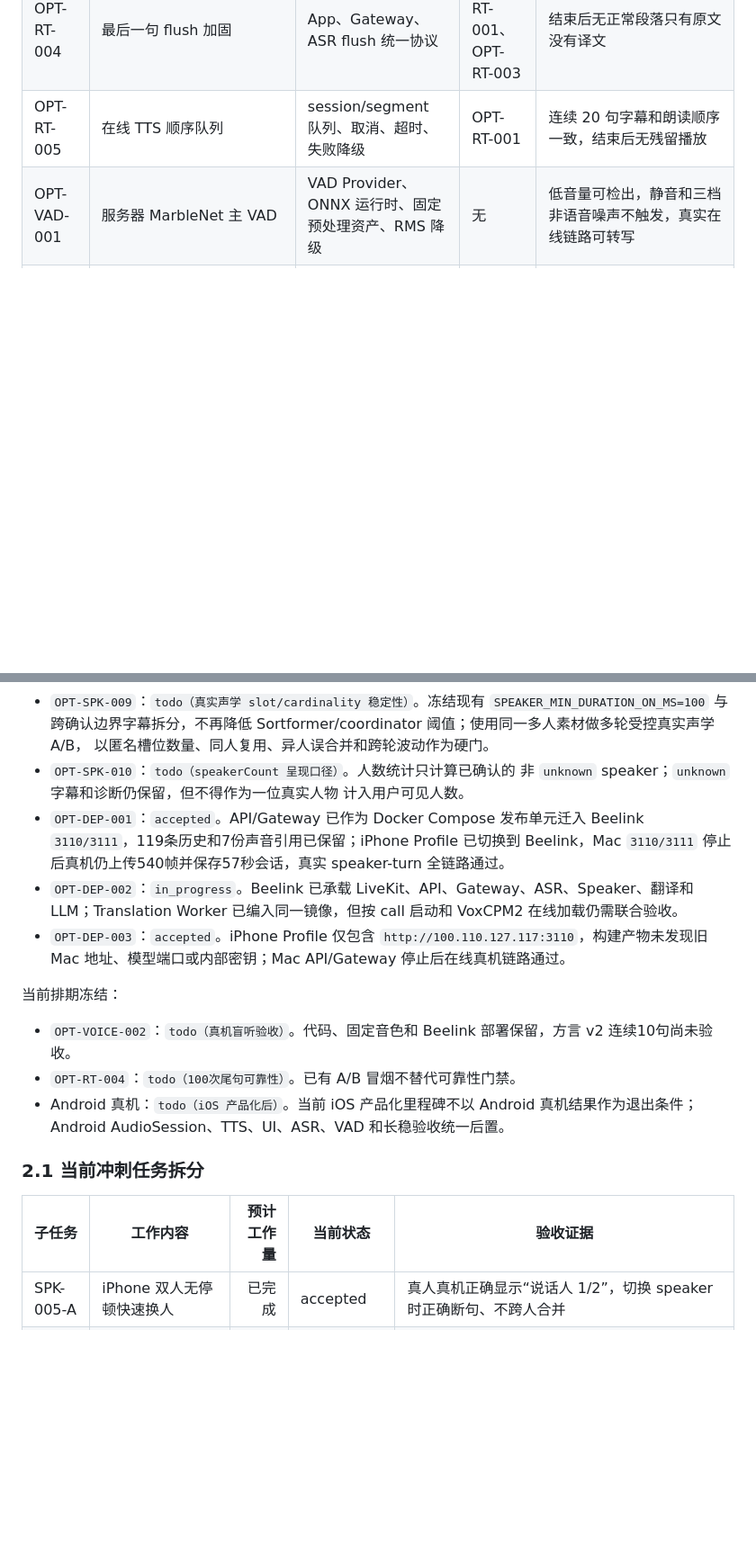
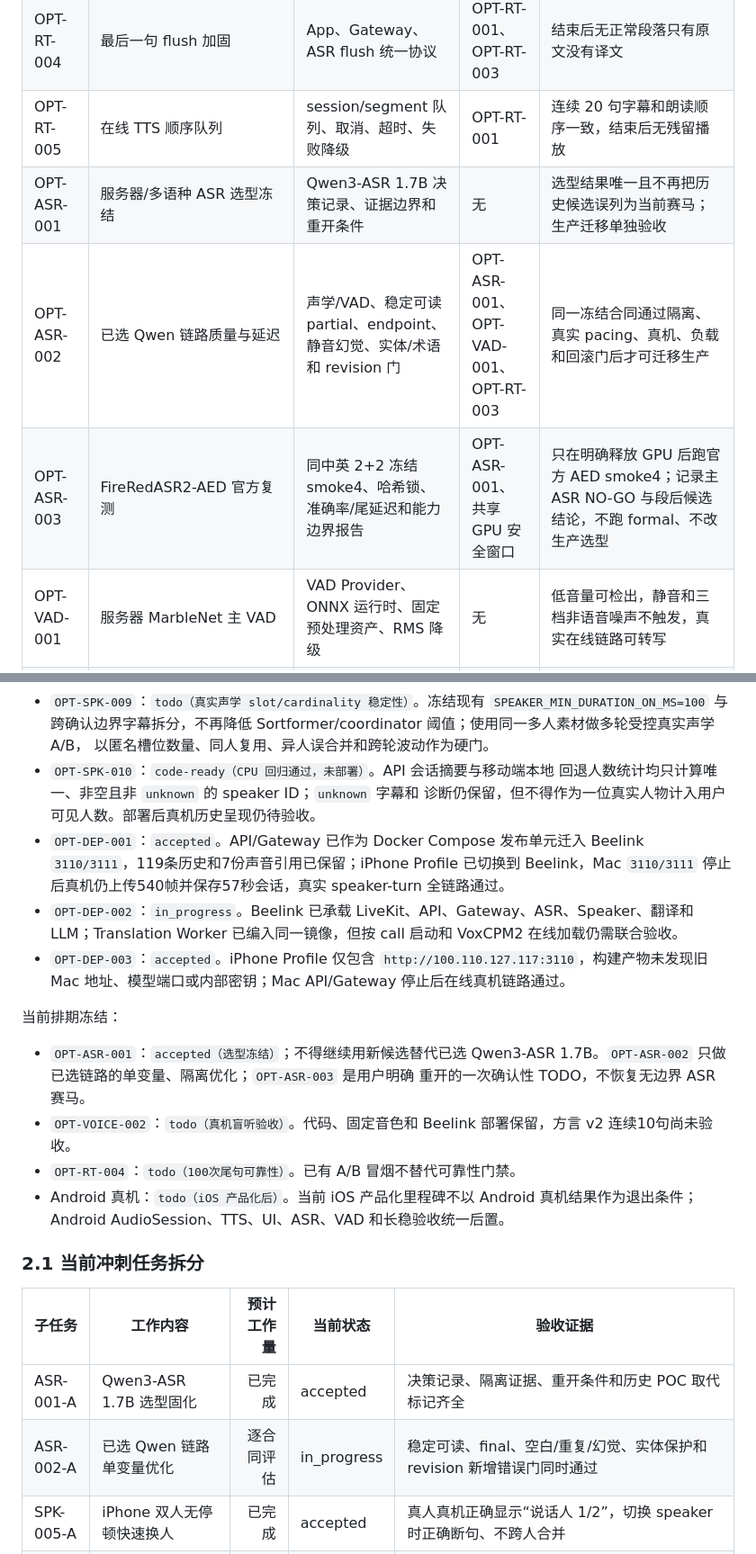
Before and after one commit to xutianliang77-create/ai-phone, a Markdown page: docs/ai-phone-optimization-development-tasks.md, 2 parts joined by grey strips. Shown at 90% size. Rendered like a GitHub page; blank space fills up the shorter version.

Commit message:
docs(product): update optimization task status

```diff
--- a/docs/ai-phone-optimization-development-tasks.md
+++ b/docs/ai-phone-optimization-development-tasks.md
@@ -48,6 +54,9 @@ VoxCPM2 真流式 TTS 和 P2-A3 可观测性；逐项状态见架构任务计划
 | OPT-RT-003 | SegmentAssembler | partial/final、合并窗口、端点、去重、强制输出 | 无 | 被中间切断的句子可合并，超时不会长期无字幕 |
 | OPT-RT-004 | 最后一句 flush 加固 | App、Gateway、ASR flush 统一协议 | OPT-RT-001、OPT-RT-003 | 结束后无正常段落只有原文没有译文 |
 | OPT-RT-005 | 在线 TTS 顺序队列 | session/segment 队列、取消、超时、失败降级 | OPT-RT-001 | 连续 20 句字幕和朗读顺序一致，结束后无残留播放 |
+| OPT-ASR-001 | 服务器/多语种 ASR 选型冻结 | Qwen3-ASR 1.7B 决策记录、证据边界和重开条件 | 无 | 选型结果唯一且不再把历史候选误列为当前赛马；生产迁移单独验收 |
+| OPT-ASR-002 | 已选 Qwen 链路质量与延迟 | 声学/VAD、稳定可读 partial、endpoint、静音幻觉、实体/术语和 revision 门 | OPT-ASR-001、OPT-VAD-001、OPT-RT-003 | 同一冻结合同通过隔离、真实 pacing、真机、负载和回滚门后才可迁移生产 |
+| OPT-ASR-003 | FireRedASR2-AED 官方复测 | 同中英 2+2 冻结 smoke4、哈希锁、准确率/尾延迟和能力边界报告 | OPT-ASR-001、共享 GPU 安全窗口 | 只在明确释放 GPU 后跑官方 AED smoke4；记录主 ASR NO-GO 与段后候选结论，不跑 formal、不改生产选型 |
 | OPT-VAD-001 | 服务器 MarbleNet 主 VAD | VAD Provider、ONNX 运行时、固定预处理资产、RMS 降级 | 无 | 低音量可检出，静音和三档非语音噪声不触发，真实在线链路可转写 |
 | OPT-VAD-002 | VAD 观测和故障诊断 | session 指标、fallback 告警、模型 fingerprint、端点原因 | OPT-VAD-001 | 可按 session 判断实际 Provider、概率摘要、fallback 和端点原因；后续由 OPT-OBS-001 汇总 |
 | OPT-VAD-003 | 模式化端点策略 | 对话、聆听、Call Link、PSTN 参数配置和回归语料 | OPT-VAD-001、OPT-RT-003 | 各模式断句和延迟达标，可独立回退统一 1100ms 基线 |
@@ -111,15 +135,18 @@ VoxCPM2 真流式 TTS 和 P2-A3 可观测性；逐项状态见架构任务计划
   `SPEAKER_MIN_DURATION_ON_MS=100` 与跨确认边界字幕拆分，不再降低
   Sortformer/coordinator 阈值；使用同一多人素材做多轮受控真实声学 A/B，
   以匿名槽位数量、同人复用、异人误合并和跨轮波动作为硬门。
-- `OPT-SPK-010`：`todo（speakerCount 呈现口径）`。人数统计只计算已确认的
-  非 `unknown` speaker；`unknown` 字幕和诊断仍保留，但不得作为一位真实人物
-  计入用户可见人数。
+- `OPT-SPK-010`：`code-ready（CPU 回归通过，未部署）`。API 会话摘要与移动端本地
+  回退人数统计均只计算唯一、非空且非 `unknown` 的 speaker ID；`unknown` 字幕和
+  诊断仍保留，但不得作为一位真实人物计入用户可见人数。部署后真机历史呈现仍待验收。
 - `OPT-DEP-001`：`accepted`。API/Gateway 已作为 Docker Compose 发布单元迁入 Beelink `3110/3111`，119条历史和7份声音引用已保留；iPhone Profile 已切换到 Beelink，Mac `3110/3111` 停止后真机仍上传540帧并保存57秒会话，真实 speaker-turn 全链路通过。
 - `OPT-DEP-002`：`in_progress`。Beelink 已承载 LiveKit、API、Gateway、ASR、Speaker、翻译和 LLM；Translation Worker 已编入同一镜像，但按 call 启动和 VoxCPM2 在线加载仍需联合验收。
 - `OPT-DEP-003`：`accepted`。iPhone Profile 仅包含 `http://100.110.127.117:3110`，构建产物未发现旧 Mac 地址、模型端口或内部密钥；Mac API/Gateway 停止后在线真机链路通过。
 
 当前排期冻结：
 
+- `OPT-ASR-001`：`accepted（选型冻结）`；不得继续用新候选替代已选 Qwen3-ASR
+  1.7B。`OPT-ASR-002` 只做已选链路的单变量、隔离优化；`OPT-ASR-003` 是用户明确
+  重开的一次确认性 TODO，不恢复无边界 ASR 赛马。
 - `OPT-VOICE-002`：`todo（真机盲听验收）`。代码、固定音色和 Beelink 部署保留，方言 v2 连续10句尚未验收。
 - `OPT-RT-004`：`todo（100次尾句可靠性）`。已有 A/B 冒烟不替代可靠性门禁。
 - Android 真机：`todo（iOS 产品化后）`。当前 iOS 产品化里程碑不以 Android 真机结果作为退出条件；Android AudioSession、TTS、UI、ASR、VAD 和长稳验收统一后置。
@@ -128,6 +155,8 @@ VoxCPM2 真流式 TTS 和 P2-A3 可观测性；逐项状态见架构任务计划
 
 | 子任务 | 工作内容 | 预计工作量 | 当前状态 | 验收证据 |
 | --- | --- | ---: | --- | --- |
+| ASR-001-A | Qwen3-ASR 1.7B 选型固化 | 已完成 | accepted | 决策记录、隔离证据、重开条件和历史 POC 取代标记齐全 |
+| ASR-002-A | 已选 Qwen 链路单变量优化 | 逐合同评估 | in_progress | 稳定可读、final、空白/重复/幻觉、实体保护和 revision 新增错误门同时通过 |
 | SPK-005-A | iPhone 双人无停顿快速换人 | 已完成 | accepted | 真人真机正确显示“说话人 1/2”，切换 speaker 时正确断句、不跨人合并 |
 | SPK-005-B | Speaker Provider 启用和容错 | 已完成 | deployed | Gateway 缺省配置兜底、2秒推理超时、失败日志、重复/乱序帧幂等；固定双声源产生两个 turn |
 | SPK-006-0 | 批量音频时间轴修复 | 已完成 | accepted | 合并帧保留首帧 `timestampMs` 和末帧 sequence，自动化覆盖 |
```
Also changed, not shown: other parts of docs/ai-phone-optimization-development-tasks.md (+44 -4 lines), docs/wujie-ai-optimization-task-status-2026-08-02.md (added, +54 -0 lines).
